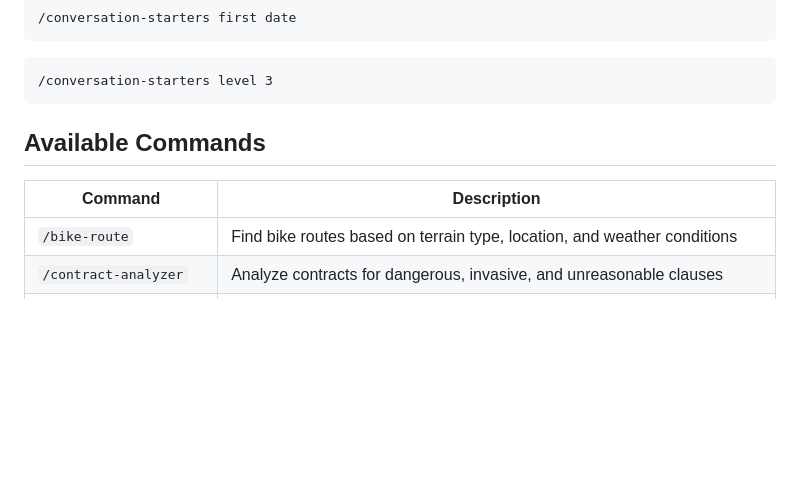
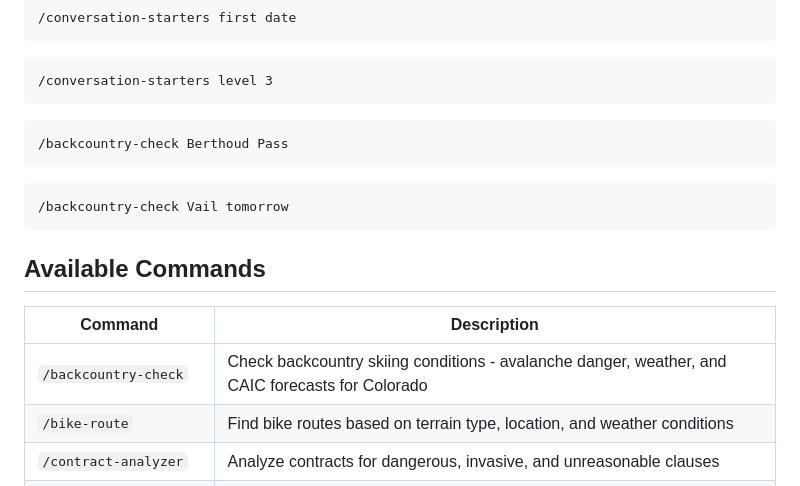
Before and after one commit to stiehlrod/claude-community, a Markdown page: README.md, the part around the change. Rendered like a GitHub page; blank space fills up the shorter version.

````diff
--- a/README.md
+++ b/README.md
@@ -158,10 +158,19 @@ Invoke any command by typing it in Claude Code:
 /conversation-starters level 3
 ```
 
+```
+/backcountry-check Berthoud Pass
+```
+
+```
+/backcountry-check Vail tomorrow
+```
+
 ## Available Commands
 
 | Command | Description |
 |---------|-------------|
+| `/backcountry-check` | Check backcountry skiing conditions - avalanche danger, weather, and CAIC forecasts for Colorado |
 | `/bike-route` | Find bike routes based on terrain type, location, and weather conditions |
 | `/contract-analyzer` | Analyze contracts for dangerous, invasive, and unreasonable clauses |
 | `/conversation-starters` | Get conversation questions organized by depth level - from icebreakers to soul-searching |
````
Also changed, not shown: commands/backcountry-check.md (added, +208 -0 lines).
